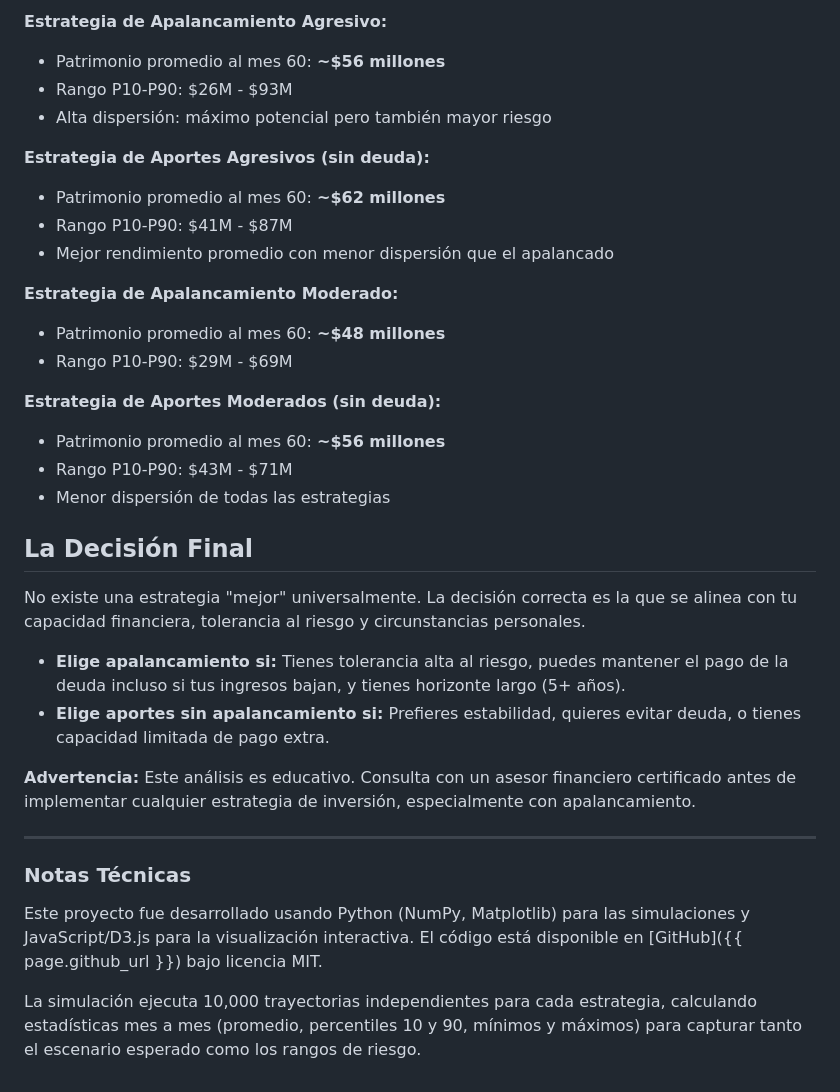
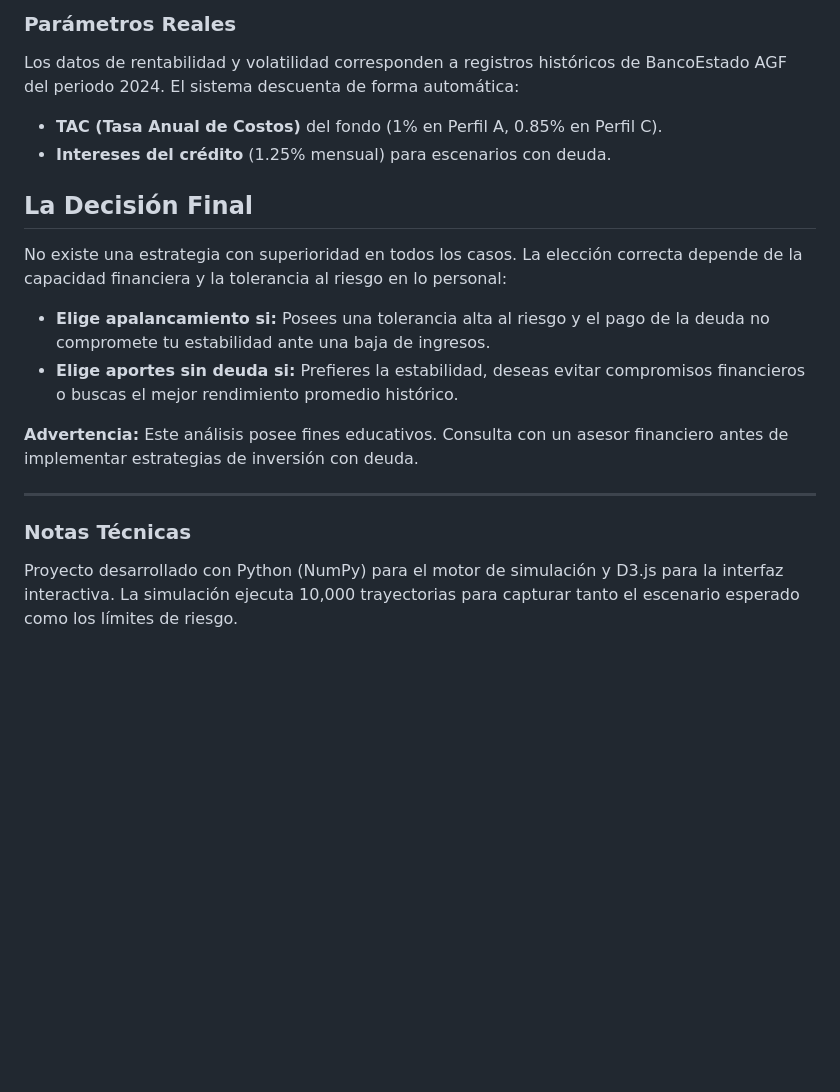
Before and after one commit to manuelsancristobal/inversion-apalancada, a Markdown page: jekyll/inversion-apalancada.md, the part around one of its changes. GitHub-like rendering; blank space fills up the shorter version.

```diff
--- a/jekyll/inversion-apalancada.md
+++ b/jekyll/inversion-apalancada.md
@@ -76,35 +62,18 @@ Cada simulación automáticamente descuenta:
-**Estrategia de Apalancamiento Agresivo:**
-- Patrimonio promedio al mes 60: **~$56 millones**
-- Rango P10-P90: $26M - $93M
-- Alta dispersión: máximo potencial pero también mayor riesgo
-
-**Estrategia de Aportes Agresivos (sin deuda):**
-- Patrimonio promedio al mes 60: **~$62 millones**
-- Rango P10-P90: $41M - $87M
-- Mejor rendimiento promedio con menor dispersión que el apalancado
-
-**Estrategia de Apalancamiento Moderado:**
-- Patrimonio promedio al mes 60: **~$48 millones**
-- Rango P10-P90: $29M - $69M
-
-**Estrategia de Aportes Moderados (sin deuda):**
-- Patrimonio promedio al mes 60: **~$56 millones**
-- Rango P10-P90: $43M - $71M
-- Menor dispersión de todas las estrategias
+### Parámetros Reales
+Los datos de rentabilidad y volatilidad corresponden a registros históricos de BancoEstado AGF del periodo 2024. El sistema descuenta de forma automática:
+- **TAC (Tasa Anual de Costos)** del fondo (1% en Perfil A, 0.85% en Perfil C).
+- **Intereses del crédito** (1.25% mensual) para escenarios con deuda.
 
 ## La Decisión Final
 
-No existe una estrategia "mejor" universalmente. La decisión correcta es la que se alinea con tu capacidad financiera, tolerancia al riesgo y circunstancias personales.
+No existe una estrategia con superioridad en todos los casos. La elección correcta depende de la capacidad financiera y la tolerancia al riesgo en lo personal:
 
-- **Elige apalancamiento si:** Tienes tolerancia alta al riesgo, puedes mantener el pago de la deuda incluso si tus ingresos bajan, y tienes horizonte largo (5+ años).
-- **Elige aportes sin apalancamiento si:** Prefieres estabilidad, quieres evitar deuda, o tienes capacidad limitada de pago extra.
+- **Elige apalancamiento si:** Posees una tolerancia alta al riesgo y el pago de la deuda no compromete tu estabilidad ante una baja de ingresos.
+- **Elige aportes sin deuda si:** Prefieres la estabilidad, deseas evitar compromisos financieros o buscas el mejor rendimiento promedio histórico.
 
-**Advertencia:** Este análisis es educativo. Consulta con un asesor financiero certificado antes de implementar cualquier estrategia de inversión, especialmente con apalancamiento.
+**Advertencia:** Este análisis posee fines educativos. Consulta con un asesor financiero antes de implementar estrategias de inversión con deuda.
 
 ---
 
 ### Notas Técnicas
-
-Este proyecto fue desarrollado usando Python (NumPy, Matplotlib) para las simulaciones y JavaScript/D3.js para la visualización interactiva. El código está disponible en [GitHub]({{ page.github_url }}) bajo licencia MIT.
-
-La simulación ejecuta 10,000 trayectorias independientes para cada estrategia, calculando estadísticas mes a mes (promedio, percentiles 10 y 90, mínimos y máximos) para capturar tanto el escenario esperado como los rangos de riesgo.
+Proyecto desarrollado con Python (NumPy) para el motor de simulación y D3.js para la interfaz interactiva. La simulación ejecuta 10,000 trayectorias para capturar tanto el escenario esperado como los límites de riesgo.
```
Also changed, not shown: other parts of jekyll/inversion-apalancada.md (+24 -38 lines).
